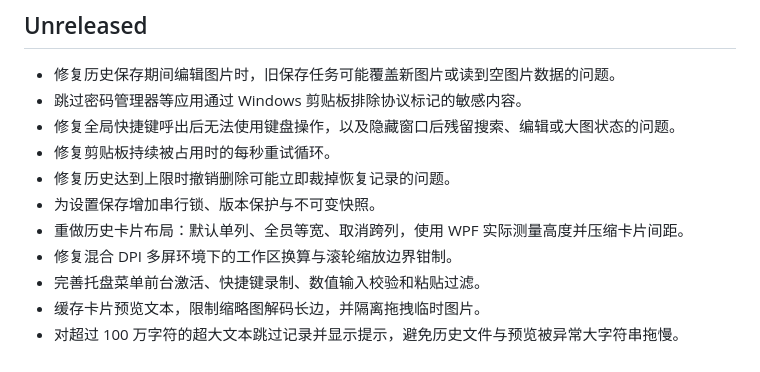
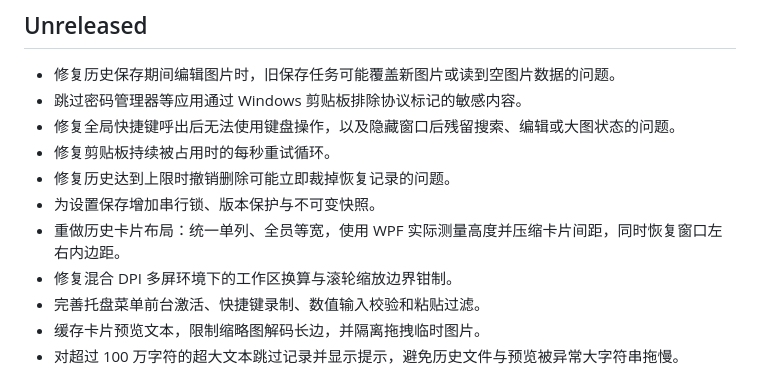
Before and after one commit to echo-jianyu/ClipNest, a Markdown page: CHANGELOG.md, the part around the change. Drawn GitHub-style.

```diff
--- a/CHANGELOG.md
+++ b/CHANGELOG.md
@@ -8,7 +8,7 @@
 - 修复剪贴板持续被占用时的每秒重试循环。
 - 修复历史达到上限时撤销删除可能立即裁掉恢复记录的问题。
 - 为设置保存增加串行锁、版本保护与不可变快照。
-- 重做历史卡片布局：默认单列、全员等宽、取消跨列，使用 WPF 实际测量高度并压缩卡片间距。
+- 重做历史卡片布局：统一单列、全员等宽，使用 WPF 实际测量高度并压缩卡片间距，同时恢复窗口左右内边距。
 - 修复混合 DPI 多屏环境下的工作区换算与滚轮缩放边界钳制。
 - 完善托盘菜单前台激活、快捷键录制、数值输入校验和粘贴过滤。
 - 缓存卡片预览文本，限制缩略图解码长边，并隔离拖拽临时图片。
```
Also changed, not shown: README.md (+1 -1 lines), docs/clipnest-screenshot.png, 4 other files.
